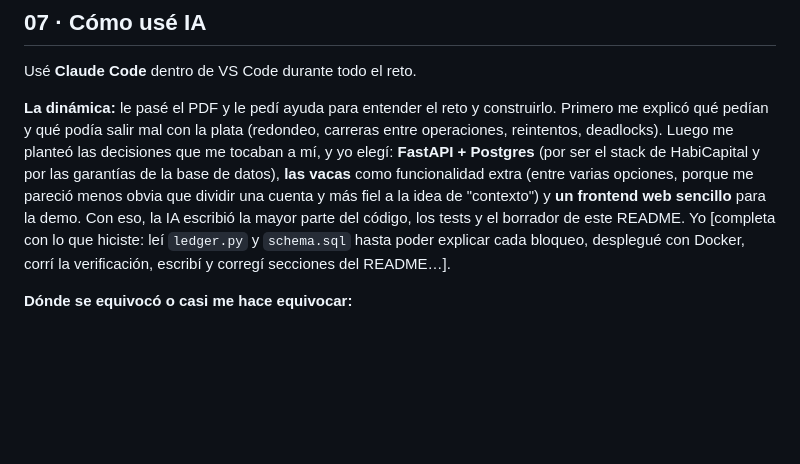
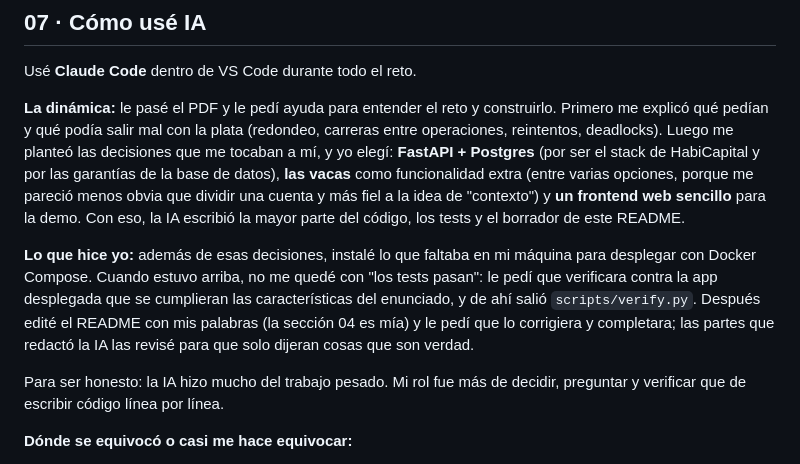
Before and after one commit to JulianaFFF/pruebaHabi, a Markdown page: README.md, the part around the change. Rendered like a GitHub page; blank space fills up the shorter version.

```diff
--- a/README.md
+++ b/README.md
@@ -175,8 +175,16 @@ reintentos, deadlocks). Luego me planteó las decisiones que me tocaban a mí, y
 **las vacas** como funcionalidad extra (entre varias opciones, porque me pareció menos obvia que
 dividir una cuenta y más fiel a la idea de "contexto") y **un frontend web sencillo** para la
 demo. Con eso, la IA escribió la mayor parte del código, los tests y el borrador de este README.
-Yo [completa con lo que hiciste: leí `ledger.py` y `schema.sql` hasta poder explicar cada
-bloqueo, desplegué con Docker, corrí la verificación, escribí y corregí secciones del README…].
+
+**Lo que hice yo:** además de esas decisiones, instalé lo que faltaba en mi máquina para
+desplegar con Docker Compose. Cuando estuvo arriba, no me quedé con "los tests pasan": le pedí
+que verificara contra la app desplegada que se cumplieran las características del enunciado, y de
+ahí salió `scripts/verify.py`. Después edité el README con mis palabras (la sección 04 es mía) y
+le pedí que lo corrigiera y completara; las partes que redactó la IA las revisé para que solo
+dijeran cosas que son verdad.
+
+Para ser honesto: la IA hizo mucho del trabajo pesado. Mi rol fue más de decidir, preguntar y
+verificar que de escribir código línea por línea.
 
 **Dónde se equivocó o casi me hace equivocar:**
 - **Supuso cosas de mi entorno.** Escribió los comandos asumiendo que yo tenía `docker compose`,
```
